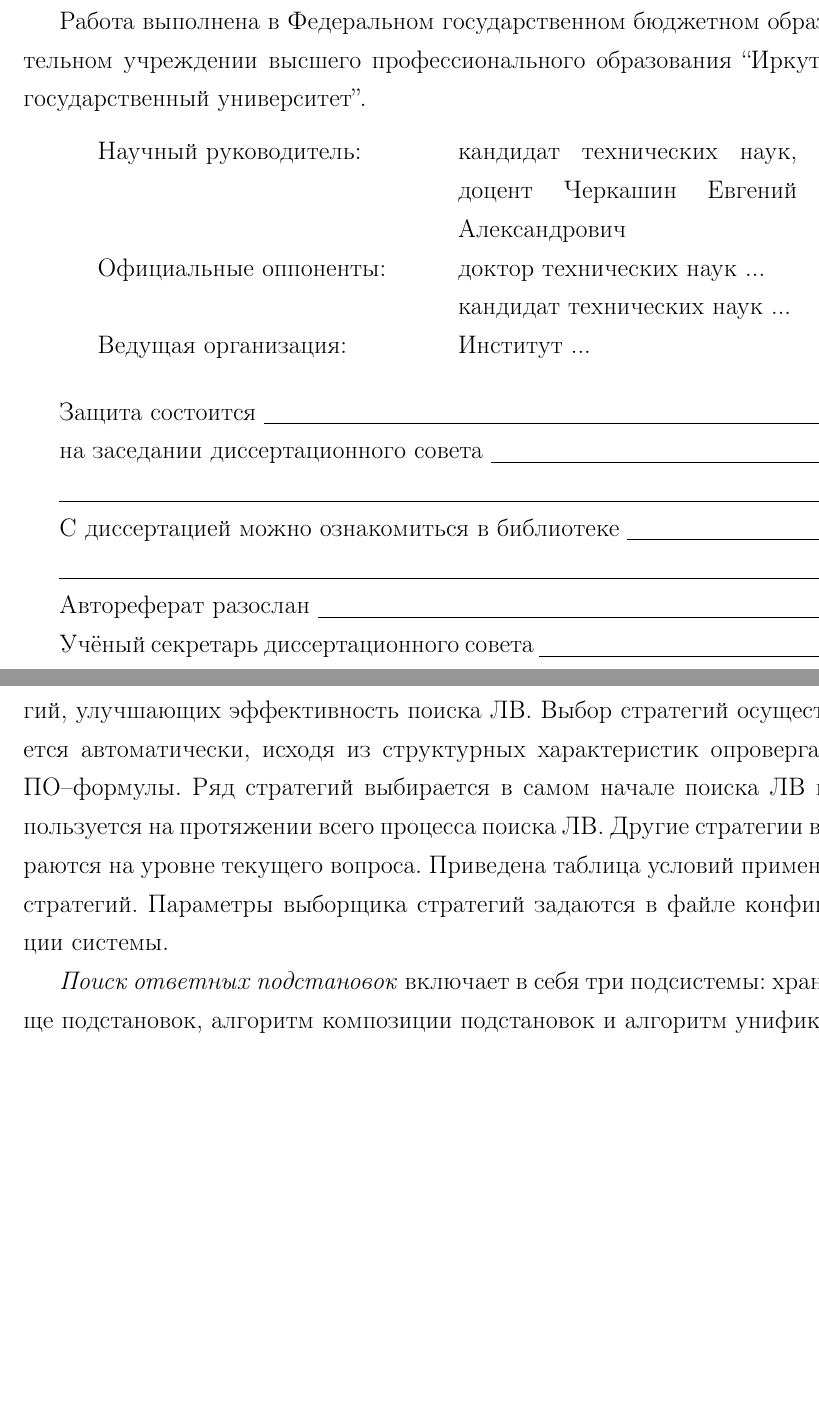
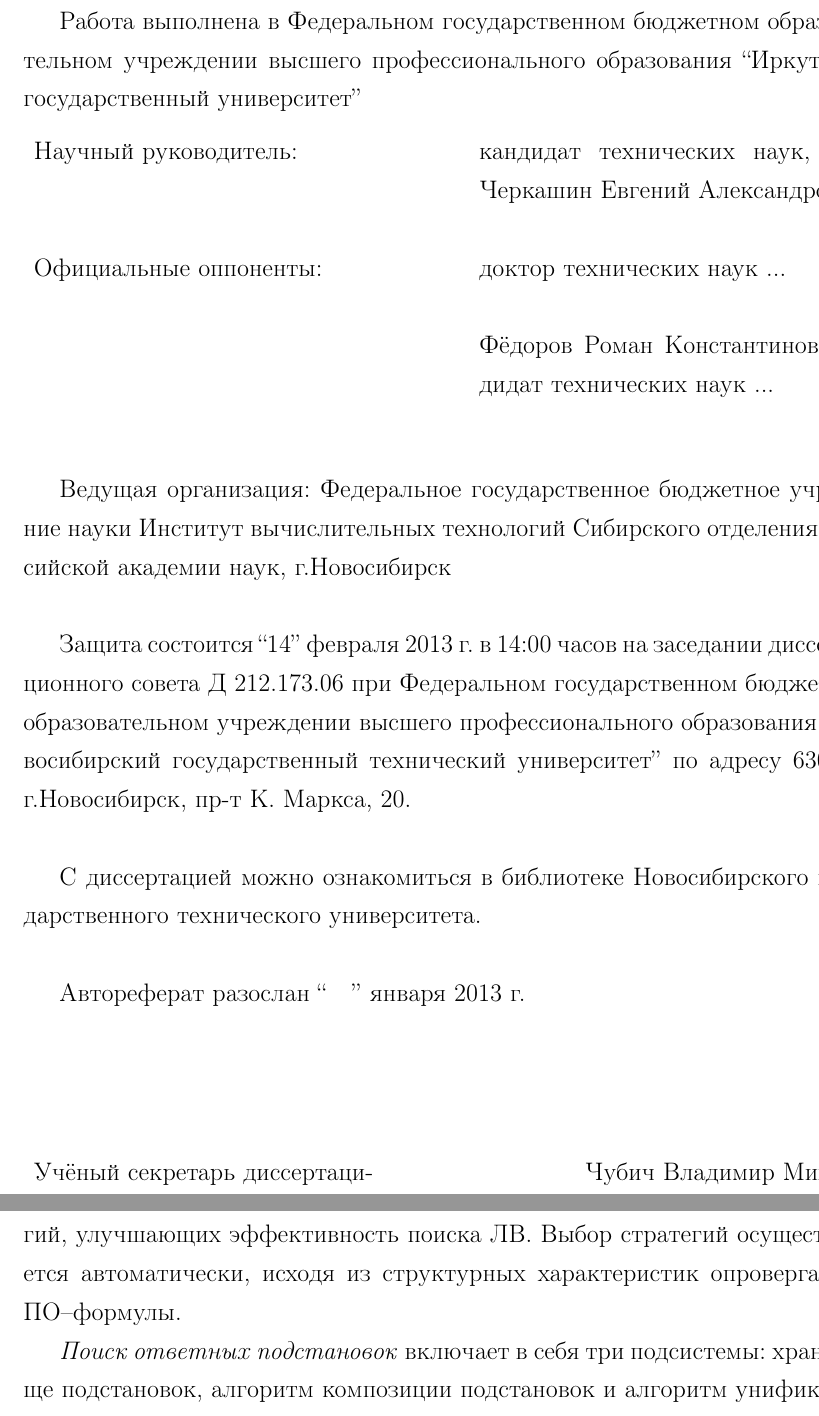
Before and after one commit to eugeneai/prisnif, a LaTeX document (brick/autorefbig17.tex): two parts of pages 2 and 15 of 21 before the commit and two parts of pages 2 and 15 of 20 after it, joined at a grey line, cut so that both start at the same text, the shorter picture padded with empty space. Compiled offline with LaTeX, dvips and Ghostscript.

Commit message:
автореферат

```diff
--- a/brick/autorefbig17.tex
+++ b/brick/autorefbig17.tex
@@ -196,33 +196,41 @@
 \newpage
 %=======================================================================================
 \setcounter{page}{2}
-Работа выполнена в Федеральном государственном бюджетном образовательном учреждении высшего профессионального образования ``Иркутский государственный университет''.
+Работа выполнена в Федеральном государственном бюджетном образовательном учреждении высшего профессионального образования ``Иркутский государственный университет''
 
 
-\begin{longtable}[H]{p{0.4\linewidth}p{0.4\linewidth}}
+\begin{longtable}[H]{p{0.5\linewidth}p{0.5\linewidth}}
 Научный руководитель: & кандидат технических наук, доцент Черкашин Евгений Александрович \\
+{}~{} & {}~{} \\
 Официальные  оппоненты: & доктор технических наук ... \\
-{}~{}  & кандидат технических наук ... \\
-Ведущая организация: & Институт ... \\
+{}~{} & {}~{} \\
+{}~{}  & Фёдоров Роман Константинович кандидат технических наук ... \\
 \end{longtable}
 
-%Текст диссертации можно загрузить по адресу:
+{}~{}
 
-%\url{https://dl.dropbox.com/u/102972280/dis.pdf}
+Ведущая организация: Федеральное государственное бюджетное учредение науки Институт вычислительных технологий Сибирского отделения Российской академии наук, г.Новосибирск
 
-Защита состоится \underline{~~~~~~~~~~~~~~~~~~~~~~~~~~~~~~~~~~~~~~~~~~~~~~~~~~~~~~~~~~~~~~~~~~~~~~~~~~~}
+{}~{}
 
-на заседании диссертационного совета \underline{~~~~~~~~~~~~~~~~~~~~~~~~~~~~~~~~~~~~~~~~~~~~~~~}
+Защита состоится ``14'' февраля 2013 г. в 14:00 часов на заседании диссертационного совета Д 212.173.06 при Федеральном государственном бюджетном образовательном учреждении высшего профессионального образования ``Новосибирский государственный технический университет'' по адресу 630092, г.Новосибирск, пр-т К. Маркса, 20.
 
-\underline{~~~~~~~~~~~~~~~~~~~~~~~~~~~~~~~~~~~~~~~~~~~~~~~~~~~~~~~~~~~~~~~~~~~~~~~~~~~~~~~~~~~~~~~~~~~~~~~~~~~~~}
+{}~{}
 
-С диссертацией можно ознакомиться в библиотеке \underline{~~~~~~~~~~~~~~~~~~~~~~~~~~~~~~}
+С диссертацией можно ознакомиться в библиотеке Новосибирского государственного технического университета.
 
-\underline{~~~~~~~~~~~~~~~~~~~~~~~~~~~~~~~~~~~~~~~~~~~~~~~~~~~~~~~~~~~~~~~~~~~~~~~~~~~~~~~~~~~~~~~~~~~~~~~~~~~~~}
+{}~{}
 
-Автореферат разослан \underline{~~~~~~~~~~~~~~~~~~~~~~~~~~~~~~~~~~~~~~~~~~~~~~~~~~~~~~~~~~~~~~~~~~~~~}
+Автореферат разослан ``~~~'' января 2013 г.
 
-Учёный секретарь диссертационного совета \underline{~~~~~~~~~~~~~~~~~~~~~~~~~~~~~~~~~~~~~~~~~~}
+{}~{}
+\mbox{~}
+\vfill{}
+
+\begin{longtable}[H]{p{0.4\linewidth}p{0.2\linewidth}p{0.4\linewidth}}
+Учёный секретарь диссертационного совета & {}~{} & Чубич Владимир Михайлович \\
+\end{longtable}
+
 
 \newpage
 %=======================================================================================
@@ -500,7 +509,7 @@ $$
 \emph{Супервизор} управляет процессом поиска ЛВ и собирает статистику о процессах со всего ДСВ. Он обеспечивает алгоритмы информацией об ограничениях ресурсов, используемых эвристиках и т.п. В супервизоре находится список всех текущих листовых вершин ДСВ. Большинство стратегий реализовано на уровне супервизора, поскольку, в общем случае, необходимо использовать информацию о всех данных предшествующего или последующего вывода.
 
 %-----выборщик стратегий
-\emph{Подсистема выбора стратегий} отвечает за выбор необходимых стратегий, улучшающих эффективность поиска ЛВ. Выбор стратегий осуществляется автоматически, исходя из структурных характеристик опровергаемой ПО--формулы. Ряд стратегий выбирается в самом начале поиска ЛВ и используется на протяжении всего процесса поиска ЛВ. Другие стратегии выбираются на уровне текущего вопроса. Приведена таблица условий применения стратегий. Параметры выборщика стратегий задаются в файле конфигурации системы.
+\emph{Подсистема выбора стратегий} отвечает за выбор необходимых стратегий, улучшающих эффективность поиска ЛВ. Выбор стратегий осуществляется автоматически, исходя из структурных характеристик опровергаемой ПО--формулы. %Ряд стратегий выбирается в самом начале поиска ЛВ и используется на протяжении всего процесса поиска ЛВ. Другие стратегии выбираются на уровне текущего вопроса. Приведена таблица условий применения стратегий. Параметры выборщика стратегий задаются в файле конфигурации системы.
 
 %-----поиск ответных подстановок
 \emph{Поиск ответных подстановок} включает в себя три подсистемы: хранилище подстановок, алгоритм композиции подстановок и алгоритм унификации термов с учетом НЭЭ.
```
Also changed, not shown: brick/autorefbig17.tex (7 more changed lines).
